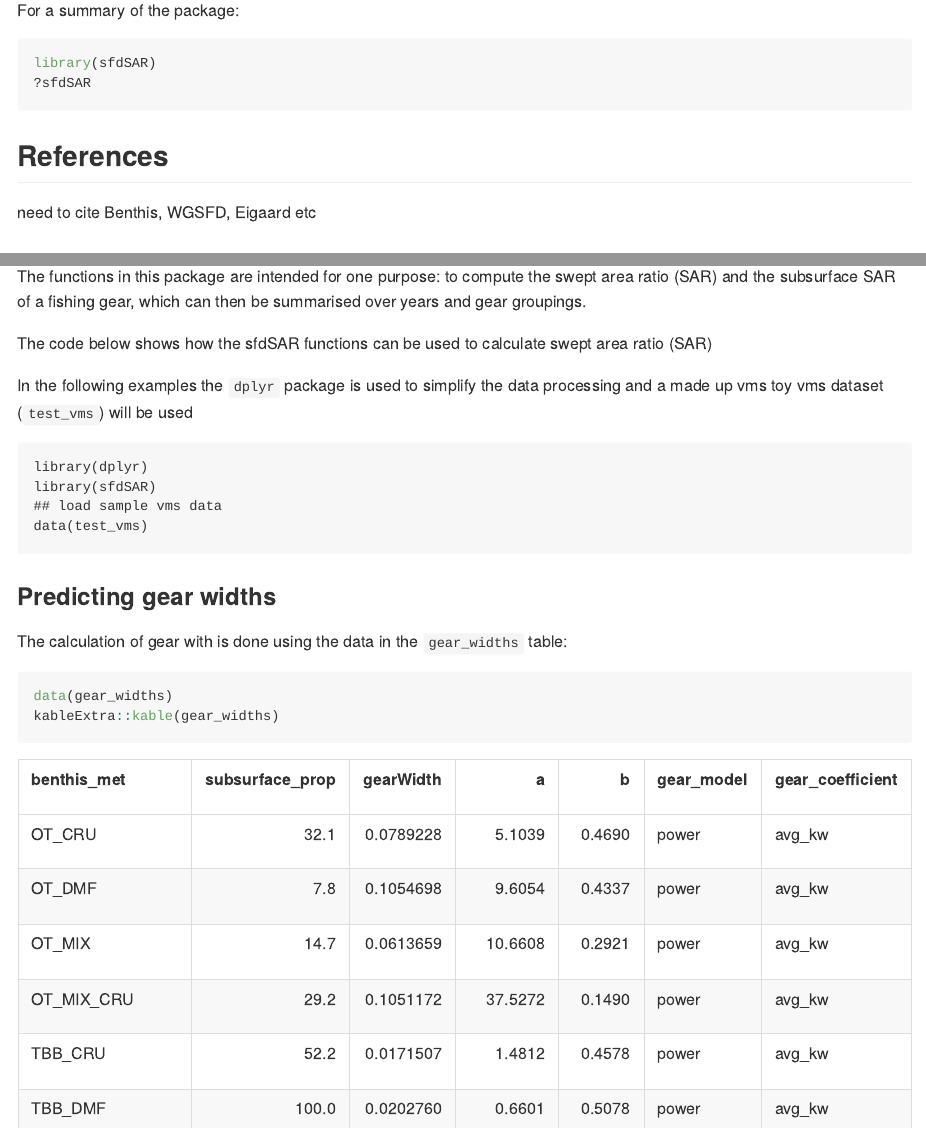
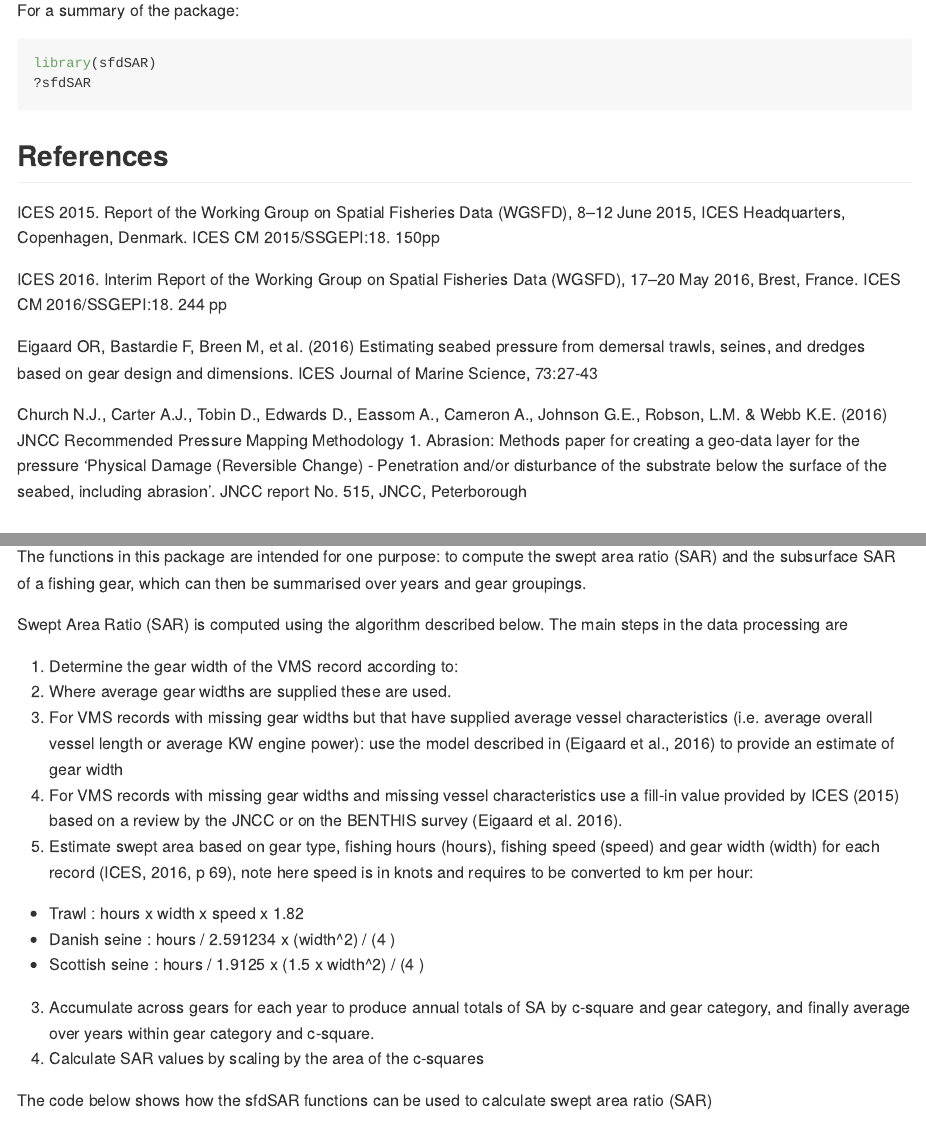
Before and after one commit to ices-tools-dev/sfdSAR, an R Markdown document (README.Rmd): the page in a window 1100 px wide, from 430 px down, and a second part further down, joined at a grey line. The pictures show the output file README.md that the author committed with the source, drawn offline in the style of GitHub; badge pictures from the web are left out.

Commit message:
update readme [ci-skip]

````diff
--- a/README.Rmd
+++ b/README.Rmd
@@ -40,7 +40,23 @@ library(sfdSAR)
 
 ## References
 
-need to cite Benthis, WGSFD, Eigaard etc
+
+ICES 2015. Report of the Working Group on Spatial Fisheries Data (WGSFD), 8–12
+June 2015, ICES Headquarters, Copenhagen, Denmark. ICES CM 2015/SSGEPI:18. 150pp
+
+ICES 2016. Interim Report of the Working Group on Spatial Fisheries Data (WGSFD),
+17–20 May 2016, Brest, France. ICES CM 2016/SSGEPI:18. 244 pp
+
+Eigaard OR, Bastardie F, Breen M, et al. (2016) Estimating seabed pressure from
+demersal trawls, seines, and dredges based on gear design and dimensions. ICES
+Journal of Marine Science, 73:27‐43
+
+Church N.J., Carter A.J., Tobin D., Edwards D., Eassom A., Cameron A., Johnson
+G.E., Robson, L.M. & Webb K.E. (2016) JNCC Recommended Pressure Mapping
+Methodology 1. Abrasion: Methods paper for creating a geo-data layer for the
+pressure ‘Physical Damage (Reversible Change) - Penetration and/or disturbance
+of the substrate below the surface of the seabed, including abrasion’. JNCC
+report No. 515, JNCC, Peterborough
 
 Development
 -----------
@@ -59,6 +75,29 @@ The functions in this package are intended for one purpose: to compute the swept
 area ratio (SAR) and the subsurface SAR of a fishing gear, which can then be
 summarised over years and gear groupings.
 
+Swept Area Ratio (SAR) is computed using the algorithm described below. The main
+steps in the data processing are
+
+1. Determine the gear width of the VMS record according to:
+  1. Where average gear widths are supplied these are used.
+  2. For VMS records with missing gear widths but that have supplied average
+      vessel characteristics (i.e. average overall vessel length or average KW
+      engine power): use the model described in (Eigaard et al., 2016) to
+      provide an estimate of gear width
+  3. For VMS records with missing gear widths and missing vessel
+      characteristics use a fill-in value provided by ICES (2015) based on a
+      review by the JNCC or on the BENTHIS survey (Eigaard et al. 2016).
+2. Estimate swept area based on gear type, fishing hours (hours), fishing speed
+   (speed) and gear width (width) for each record (ICES, 2016, p 69), note here
+   speed is in knots and requires to be converted to km per hour:
+  - Trawl          : hours x width x speed x 1.82
+  - Danish seine   : hours / 2.591234 x (width^2) / (4 \pi)
+  - Scottish seine : hours / 1.9125 x  (1.5 x width^2) / (4 \pi)
+3. Accumulate across gears for each year to produce annual totals of SA by
+   c-square and gear category, and finally average over years within gear
+   category and c-square.
+4. Calculate SAR values by scaling by the area of the c-squares
+
 The code below shows how the sfdSAR functions can be used to calculate swept
 area ratio (SAR)
 
@@ -76,7 +115,7 @@ library(sfdSAR)
 data(test_vms)
 ```
 
-### Predicting gear widths
+### 1. Determine gear widths
 
 The calculation of gear with is done using the data in the `gear_widths` table:
 
````
Also changed, not shown: README.md, README.Rmd (6 more changed lines).
